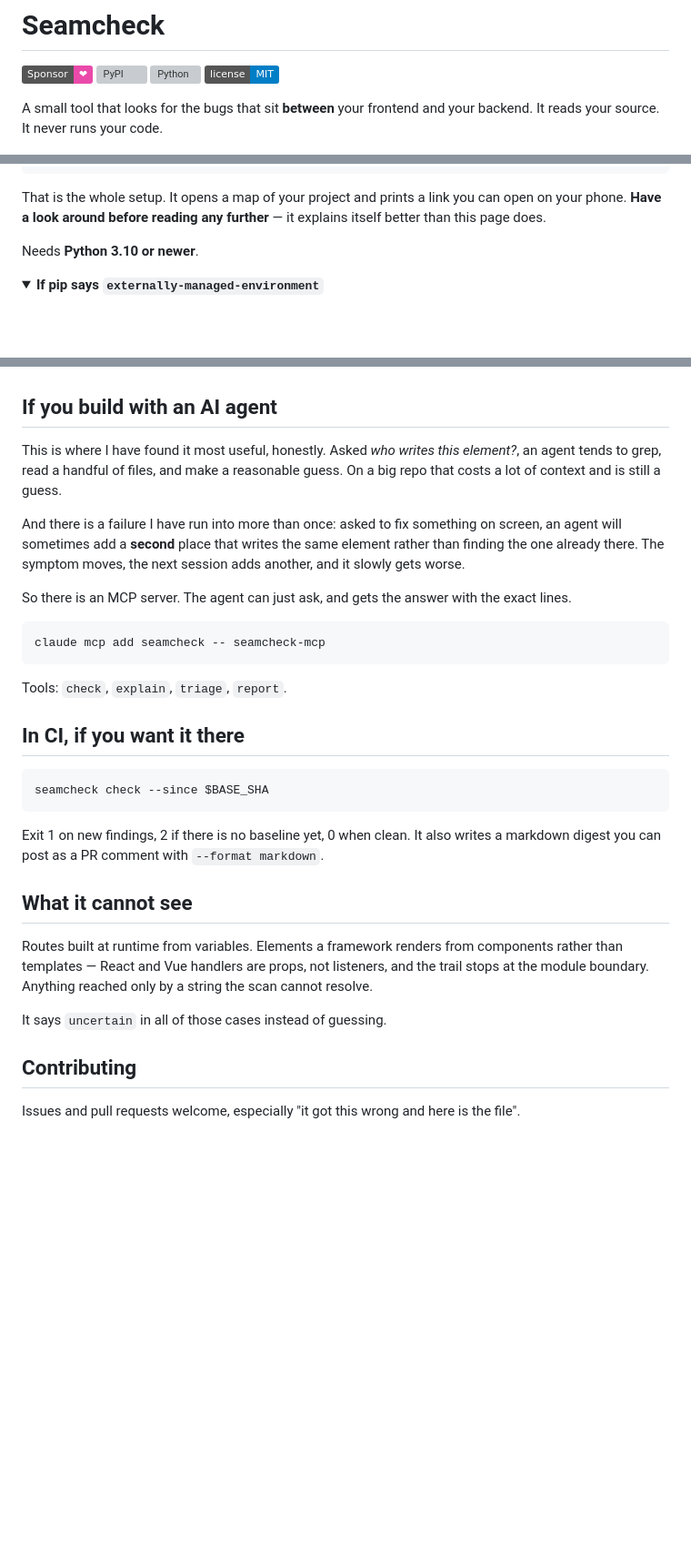
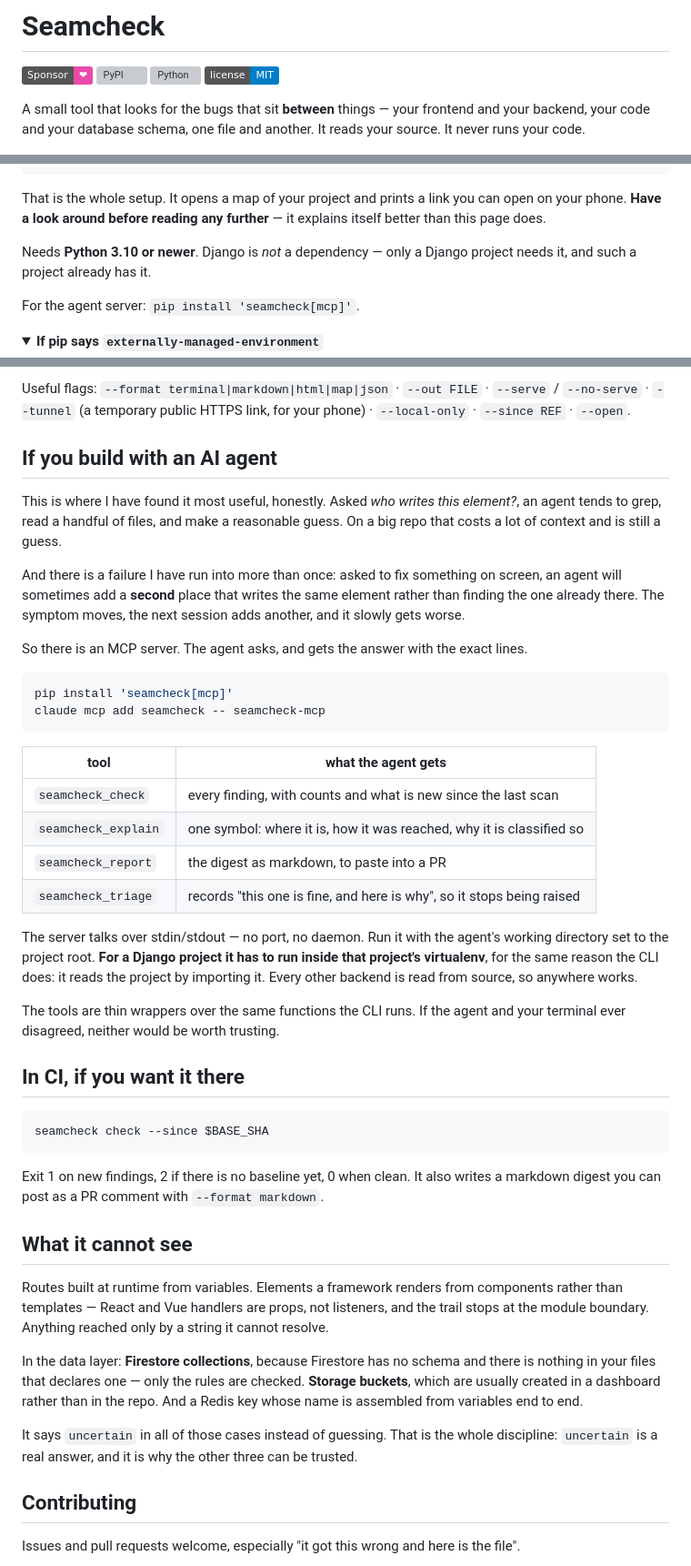
Before and after one commit to dardameiz/seamcheck, a Markdown page: README.md, 3 parts joined by grey strips. Shown at 91% size. GitHub-like rendering; folded sections open; badges without logos; blank space fills up the shorter version; grey boxes are pictures that could not be loaded.

````diff
--- a/README.md
+++ b/README.md
@@ -5,8 +5,9 @@
 [![Python](https://img.shields.io/pypi/pyversions/seamcheck?color=7c6cff)](https://pypi.org/project/seamcheck/)
 [![License](https://img.shields.io/badge/license-MIT-informational)](LICENSE)
 
-A small tool that looks for the bugs that sit **between** your frontend and your backend.
-It reads your source. It never runs your code.
+A small tool that looks for the bugs that sit **between** things — your frontend and your
+backend, your code and your database schema, one file and another. It reads your source. It
+never runs your code.
 
 ![The map](docs/images/map.png)
 
@@ -44,7 +45,10 @@ That is the whole setup. It opens a map of your project and prints a link you ca
 your phone. **Have a look around before reading any further** — it explains itself better
 than this page does.
 
-Needs **Python 3.10 or newer**.
+Needs **Python 3.10 or newer**. Django is *not* a dependency — only a Django project needs
+it, and such a project already has it.
+
+For the agent server: `pip install 'seamcheck[mcp]'`.
 
 <details>
 <summary><b>If pip says <code>externally-managed-environment</code></b></summary>
@@ -205,3 +277,7 @@ otherwise. It is also why the other three can be trusted.
+Useful flags: `--format terminal|markdown|html|map|json` · `--out FILE` · `--serve` /
+`--no-serve` · `--tunnel` (a temporary public HTTPS link, for your phone) · `--local-only` ·
+`--since REF` · `--open`.
+
 ## If you build with an AI agent
 
 This is where I have found it most useful, honestly. Asked *who writes this element?*, an
@@ -213,13 +289,27 @@ agent will sometimes add a **second** place that writes the same element rather
 the one already there. The symptom moves, the next session adds another, and it slowly gets
 worse.
 
-So there is an MCP server. The agent can just ask, and gets the answer with the exact lines.
+So there is an MCP server. The agent asks, and gets the answer with the exact lines.
 
 ```bash
+pip install 'seamcheck[mcp]'
 claude mcp add seamcheck -- seamcheck-mcp
 ```
 
-Tools: `check`, `explain`, `triage`, `report`.
+| tool | what the agent gets |
+|---|---|
+| `seamcheck_check` | every finding, with counts and what is new since the last scan |
+| `seamcheck_explain` | one symbol: where it is, how it was reached, why it is classified so |
+| `seamcheck_report` | the digest as markdown, to paste into a PR |
+| `seamcheck_triage` | records "this one is fine, and here is why", so it stops being raised |
+
+The server talks over stdin/stdout — no port, no daemon. Run it with the agent's working
+directory set to the project root. **For a Django project it has to run inside that
+project's virtualenv**, for the same reason the CLI does: it reads the project by importing
+it. Every other backend is read from source, so anywhere works.
+
+The tools are thin wrappers over the same functions the CLI runs. If the agent and your
+terminal ever disagreed, neither would be worth trusting.
 
 ## In CI, if you want it there
 
@@ -234,9 +324,15 @@ markdown digest you can post as a PR comment with `--format markdown`.
 
 Routes built at runtime from variables. Elements a framework renders from components rather
 than templates — React and Vue handlers are props, not listeners, and the trail stops at the
-module boundary. Anything reached only by a string the scan cannot resolve.
+module boundary. Anything reached only by a string it cannot resolve.
 
-It says `uncertain` in all of those cases instead of guessing.
+In the data layer: **Firestore collections**, because Firestore has no schema and there is
+nothing in your files that declares one — only the rules are checked. **Storage buckets**,
+which are usually created in a dashboard rather than in the repo. And a Redis key whose name
+is assembled from variables end to end.
+
+It says `uncertain` in all of those cases instead of guessing. That is the whole discipline:
+`uncertain` is a real answer, and it is why the other three can be trusted.
 
 ## Contributing
 
````
Also changed, not shown: other parts of README.md (+68 -0 lines).
